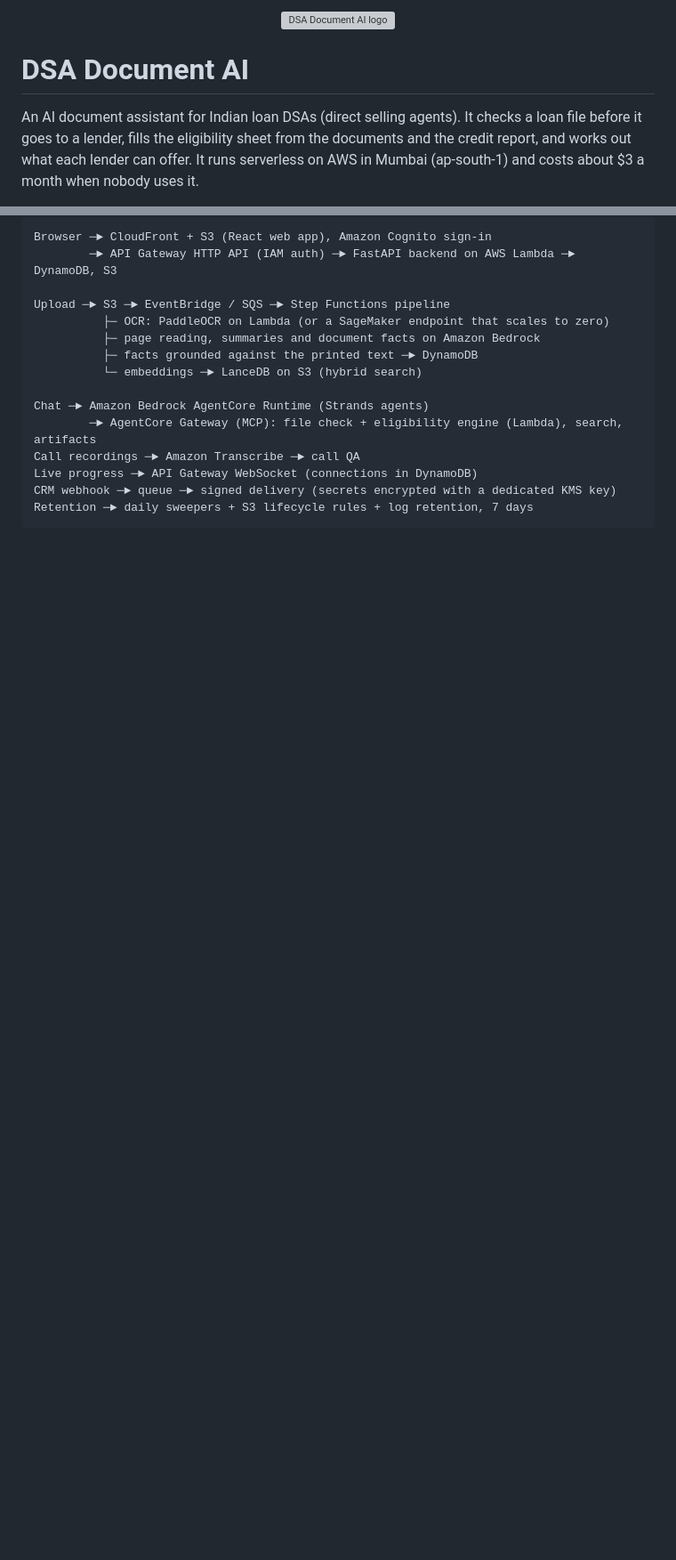
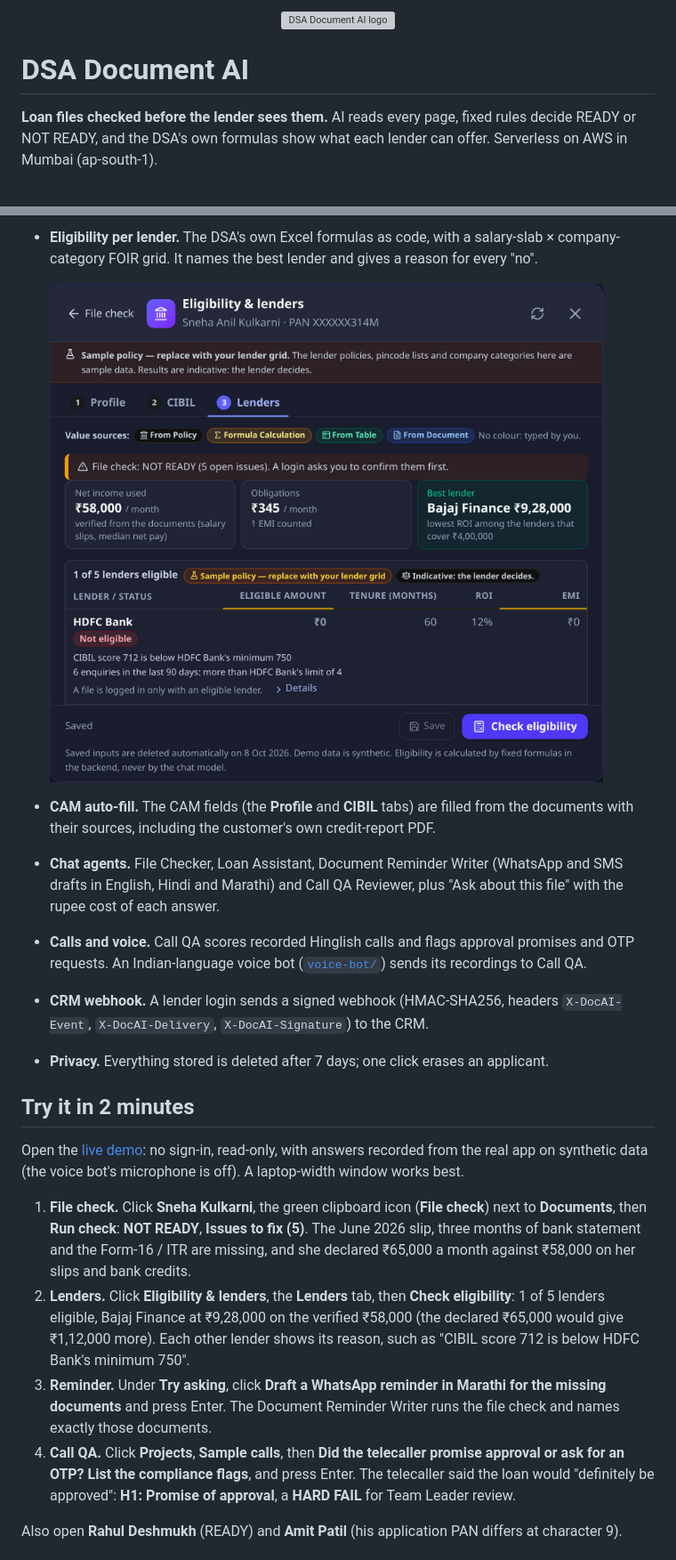
Before and after one commit to prasoongupta925/dsa-document-ai, a Markdown page: README.md, 2 parts joined by grey strips. Shown: that part at 89% size. Drawn GitHub-style; pictures changed too: docs/images/picture-3-eligibility.jpg (added); blank space fills up the shorter version; grey boxes are pictures that could not be loaded.

````diff
--- a/README.md
+++ b/README.md
@@ -4,8 +4,6 @@
 
 # DSA Document AI
 
-An AI document assistant for Indian loan DSAs (direct selling agents). It checks a loan file
-before it goes to a lender, fills the eligibility sheet from the documents and the credit
-report, and works out what each lender can offer. It runs serverless on AWS in Mumbai
-(ap-south-1) and costs about $3 a month when nobody uses it.
+**Loan files checked before the lender sees them.** AI reads every page, fixed rules decide READY or NOT READY,
+and the DSA's own formulas show what each lender can offer. Serverless on AWS in Mumbai (ap-south-1).
 
@@ -65,17 +38,35 @@ Bedrock's global cross-region inference profile. The per-region settings are in
 
-```
-Browser ─► CloudFront + S3 (React web app), Amazon Cognito sign-in
-        ─► API Gateway HTTP API (IAM auth) ─► FastAPI backend on AWS Lambda ─► DynamoDB, S3
+- **Eligibility per lender.** The DSA's own Excel formulas as code, with a salary-slab × company-category FOIR
+  grid. It names the best lender and gives a reason for every "no".
 
-Upload ─► S3 ─► EventBridge / SQS ─► Step Functions pipeline
-          ├─ OCR: PaddleOCR on Lambda (or a SageMaker endpoint that scales to zero)
-          ├─ page reading, summaries and document facts on Amazon Bedrock
-          ├─ facts grounded against the printed text ─► DynamoDB
-          └─ embeddings ─► LanceDB on S3 (hybrid search)
+  ![Eligibility and lenders: value sources, verified income and the best lender, Bajaj Finance at ₹9,28,000](docs/images/picture-3-eligibility.jpg)
 
-Chat ─► Amazon Bedrock AgentCore Runtime (Strands agents)
-        ─► AgentCore Gateway (MCP): file check + eligibility engine (Lambda), search, artifacts
-Call recordings ─► Amazon Transcribe ─► call QA
-Live progress ─► API Gateway WebSocket (connections in DynamoDB)
-CRM webhook ─► queue ─► signed delivery (secrets encrypted with a dedicated KMS key)
-Retention ─► daily sweepers + S3 lifecycle rules + log retention, 7 days
+- **CAM auto-fill.** The CAM fields (the **Profile** and **CIBIL** tabs) are filled from the documents with their
+  sources, including the customer's own credit-report PDF.
+- **Chat agents.** File Checker, Loan Assistant, Document Reminder Writer (WhatsApp and SMS drafts in English,
+  Hindi and Marathi) and Call QA Reviewer, plus "Ask about this file" with the rupee cost of each answer.
+- **Calls and voice.** Call QA scores recorded Hinglish calls and flags approval promises and OTP requests. An
+  Indian-language voice bot ([`voice-bot/`](voice-bot)) sends its recordings to Call QA.
+- **CRM webhook.** A lender login sends a signed webhook (HMAC-SHA256, headers `X-DocAI-Event`,
+  `X-DocAI-Delivery`, `X-DocAI-Signature`) to the CRM.
+- **Privacy.** Everything stored is deleted after 7 days; one click erases an applicant.
+
+## Try it in 2 minutes
+
+Open the [live demo](https://d38xa0wmy8btd1.cloudfront.net): no sign-in, read-only, with answers recorded from the
+real app on synthetic data (the voice bot's microphone is off). A laptop-width window works best.
+
+1. **File check.** Click **Sneha Kulkarni**, the green clipboard icon (**File check**) next to **Documents**, then
+   **Run check**: **NOT READY**, **Issues to fix (5)**. The June 2026 slip, three months of bank statement and the
+   Form-16 / ITR are missing, and she declared ₹65,000 a month against ₹58,000 on her slips and bank credits.
+2. **Lenders.** Click **Eligibility & lenders**, the **Lenders** tab, then **Check eligibility**: 1 of 5 lenders
+   eligible, Bajaj Finance at ₹9,28,000 on the verified ₹58,000 (the declared ₹65,000 would give ₹1,12,000 more).
+   Each other lender shows its reason, such as "CIBIL score 712 is below HDFC Bank's minimum 750".
+3. **Reminder.** Under **Try asking**, click **Draft a WhatsApp reminder in Marathi for the missing documents** and
+   press Enter. The Document Reminder Writer runs the file check and names exactly those documents.
+4. **Call QA.** Click **Projects**, **Sample calls**, then **Did the telecaller promise approval or ask for an OTP?
+   List the compliance flags**, and press Enter. The telecaller said the loan would "definitely be approved":
+   **H1: Promise of approval**, a **HARD FAIL** for Team Leader review.
+
+Also open **Rahul Deshmukh** (READY) and **Amit Patil** (his application PAN differs at character 9).
+
````
Also changed, not shown: other parts of README.md (+189 -121 lines), docs/images/cover-1200x675.jpg (added), docs/images/picture-1-case-list.jpg (added), docs/images/picture-2-file-check.jpg (added), docs/images/picture-4-agent-aws.png (added).
